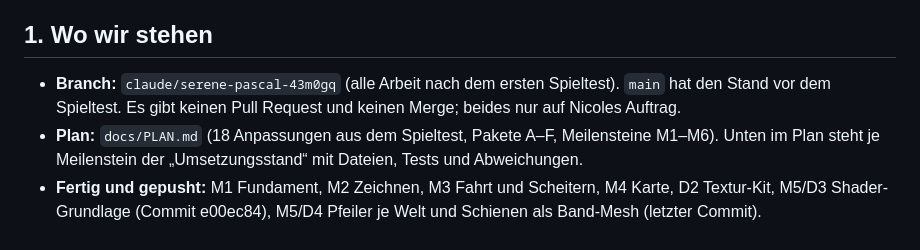
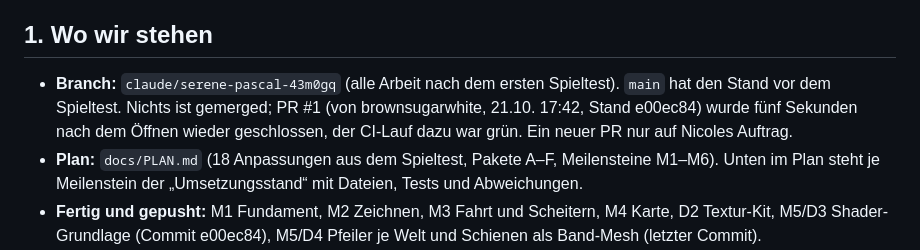
Before and after one commit to nicolehahn2890/Traumacoaster, a Markdown page: docs/HANDOVER.md, the part around the change. Rendered like a GitHub page.

Commit message:
Übergabe: Stand zu Pull Request #1 (geschlossen, nicht gemerged) ergänzt
Co-Authored-By: Claude Fable 5.1 <noreply@anthropic.com>
Claude-Session: https://claude.ai/code/session_01TnxMgBRthKrjfTnY7jGitU

```diff
--- a/docs/HANDOVER.md
+++ b/docs/HANDOVER.md
@@ -7,7 +7,8 @@ weiterarbeitest und welche Regeln gelten. Das Spielkonzept steht in `docs/GDD.md
 ## 1. Wo wir stehen
 
 - **Branch:** `claude/serene-pascal-43m0gq` (alle Arbeit nach dem ersten Spieltest). `main` hat den Stand vor
-  dem Spieltest. Es gibt keinen Pull Request und keinen Merge; beides nur auf Nicoles Auftrag.
+  dem Spieltest. Nichts ist gemerged; PR #1 (von brownsugarwhite, 21.10. 17:42, Stand e00ec84) wurde fünf
+  Sekunden nach dem Öffnen wieder geschlossen, der CI-Lauf dazu war grün. Ein neuer PR nur auf Nicoles Auftrag.
 - **Plan:** `docs/PLAN.md` (18 Anpassungen aus dem Spieltest, Pakete A–F, Meilensteine M1–M6). Unten im Plan
   steht je Meilenstein der „Umsetzungsstand“ mit Dateien, Tests und Abweichungen.
 - **Fertig und gepusht:** M1 Fundament, M2 Zeichnen, M3 Fahrt und Scheitern, M4 Karte, D2 Textur-Kit,
```
